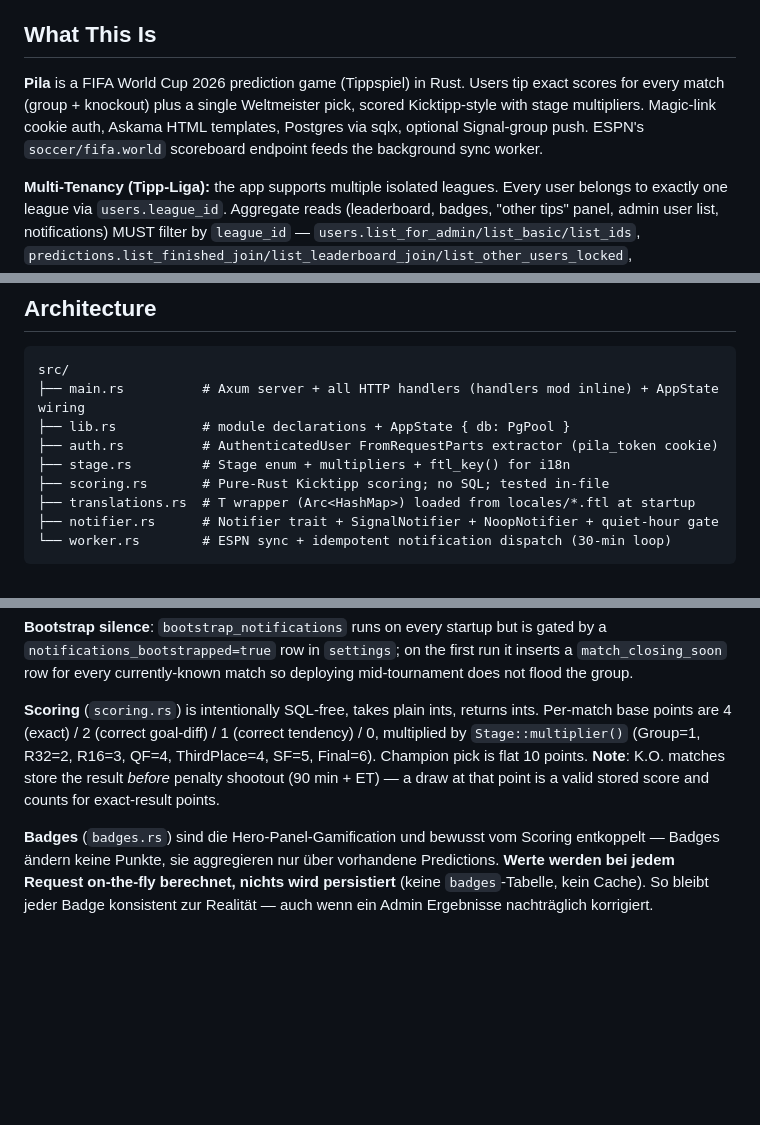
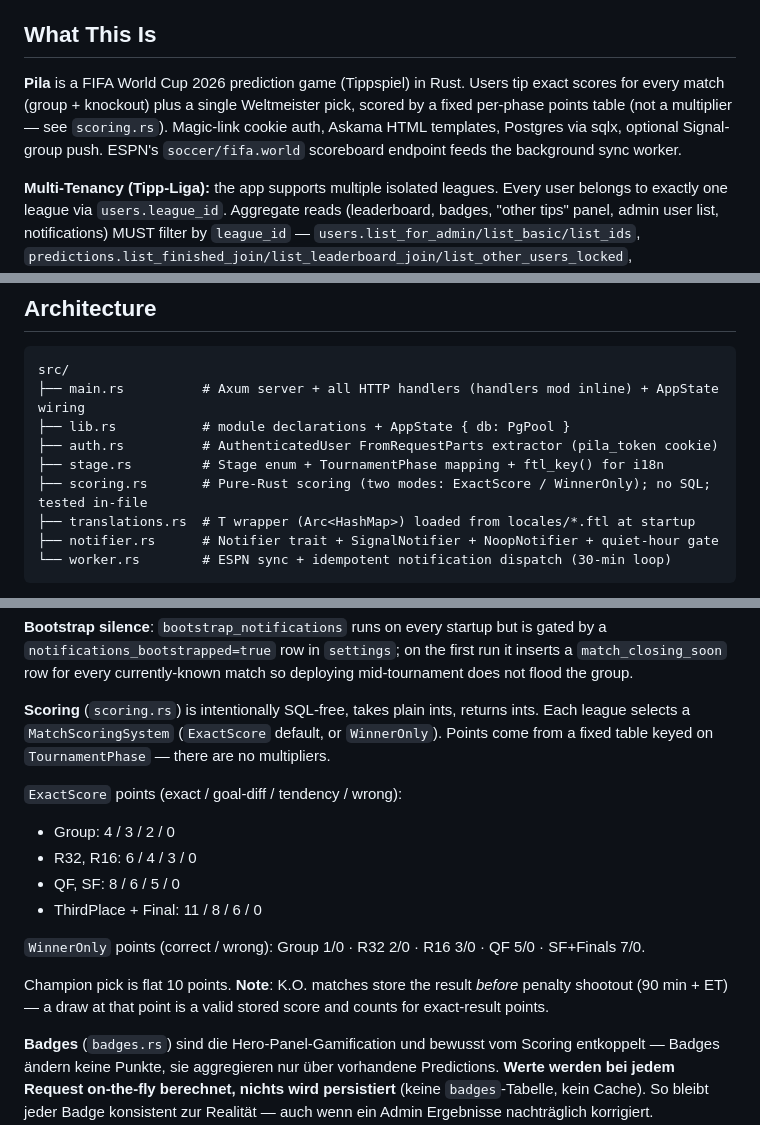
Before and after one commit to JohannesKast/pila, a Markdown page: CLAUDE.md, 3 parts joined by grey strips. GitHub-like rendering; blank space fills up the shorter version.

```diff
--- a/CLAUDE.md
+++ b/CLAUDE.md
@@ -19,7 +19,7 @@ This file provides guidance to Claude Code (claude.ai/code) when working with co
 
 ## What This Is
 
-**Pila** is a FIFA World Cup 2026 prediction game (Tippspiel) in Rust. Users tip exact scores for every match (group + knockout) plus a single Weltmeister pick, scored Kicktipp-style with stage multipliers. Magic-link cookie auth, Askama HTML templates, Postgres via sqlx, optional Signal-group push. ESPN's `soccer/fifa.world` scoreboard endpoint feeds the background sync worker.
+**Pila** is a FIFA World Cup 2026 prediction game (Tippspiel) in Rust. Users tip exact scores for every match (group + knockout) plus a single Weltmeister pick, scored by a fixed per-phase points table (not a multiplier — see `scoring.rs`). Magic-link cookie auth, Askama HTML templates, Postgres via sqlx, optional Signal-group push. ESPN's `soccer/fifa.world` scoreboard endpoint feeds the background sync worker.
 
 **Multi-Tenancy (Tipp-Liga):** the app supports multiple isolated leagues. Every user belongs to exactly one league via `users.league_id`. Aggregate reads (leaderboard, badges, "other tips" panel, admin user list, notifications) MUST filter by `league_id` — `users.list_for_admin/list_basic/list_ids`, `predictions.list_finished_join/list_leaderboard_join/list_other_users_locked`, `special_predictions.list_with_user_names/list_all_picks`, and the entire `notifications` repo all take `league_id` as a parameter. Matches and teams stay global (one tournament). Per-league config (Signal group, default language, RSS) lives in the `league_settings` k/v table — adding a new setting means a new field on `LeagueConfig` + a key constant, no migration. The Signal `SIGNAL_GROUP_ID`/`SIGNAL_FROM_NUMBER` env vars are now per-league config; `SIGNAL_API_URL` stays global. `tests/multi_league_isolation.rs` is the regression net — every PR that adds a new aggregate query MUST extend that file.
 The first user created via `/setup` is granted `can_create_league`, the super-admin permission required to create new leagues and edit any league's settings (regular `is_admin` only manages the admin's own league).
@@ -64,8 +64,8 @@ src/
 ├── main.rs          # Axum server + all HTTP handlers (handlers mod inline) + AppState wiring
 ├── lib.rs           # module declarations + AppState { db: PgPool }
 ├── auth.rs          # AuthenticatedUser FromRequestParts extractor (pila_token cookie)
-├── stage.rs         # Stage enum + multipliers + ftl_key() for i18n
-├── scoring.rs       # Pure-Rust Kicktipp scoring; no SQL; tested in-file
+├── stage.rs         # Stage enum + TournamentPhase mapping + ftl_key() for i18n
+├── scoring.rs       # Pure-Rust scoring (two modes: ExactScore / WinnerOnly); no SQL; tested in-file
 ├── translations.rs  # T wrapper (Arc<HashMap>) loaded from locales/*.ftl at startup
 ├── notifier.rs      # Notifier trait + SignalNotifier + NoopNotifier + quiet-hour gate
 └── worker.rs        # ESPN sync + idempotent notification dispatch (30-min loop)
@@ -90,7 +90,17 @@ Idempotency: `(kind, ref_id)` PK on `sent_notifications` inside a transaction wi
 
 **Bootstrap silence**: `bootstrap_notifications` runs on every startup but is gated by a `notifications_bootstrapped=true` row in `settings`; on the first run it inserts a `match_closing_soon` row for every currently-known match so deploying mid-tournament does not flood the group.
 
-**Scoring** (`scoring.rs`) is intentionally SQL-free, takes plain ints, returns ints. Per-match base points are 4 (exact) / 2 (correct goal-diff) / 1 (correct tendency) / 0, multiplied by `Stage::multiplier()` (Group=1, R32=2, R16=3, QF=4, ThirdPlace=4, SF=5, Final=6). Champion pick is flat 10 points. **Note**: K.O. matches store the result *before* penalty shootout (90 min + ET) — a draw at that point is a valid stored score and counts for exact-result points.
+**Scoring** (`scoring.rs`) is intentionally SQL-free, takes plain ints, returns ints. Each league selects a `MatchScoringSystem` (`ExactScore` default, or `WinnerOnly`). Points come from a fixed table keyed on `TournamentPhase` — there are no multipliers.
+
+`ExactScore` points (exact / goal-diff / tendency / wrong):
+- Group: 4 / 3 / 2 / 0
+- R32, R16: 6 / 4 / 3 / 0
+- QF, SF: 8 / 6 / 5 / 0
+- ThirdPlace + Final: 11 / 8 / 6 / 0
+
+`WinnerOnly` points (correct / wrong): Group 1/0 · R32 2/0 · R16 3/0 · QF 5/0 · SF+Finals 7/0.
+
+Champion pick is flat 10 points. **Note**: K.O. matches store the result *before* penalty shootout (90 min + ET) — a draw at that point is a valid stored score and counts for exact-result points.
 
 **Badges** (`badges.rs`) sind die Hero-Panel-Gamification und bewusst vom Scoring entkoppelt — Badges ändern keine Punkte, sie aggregieren nur über vorhandene Predictions. **Werte werden bei jedem Request on-the-fly berechnet, nichts wird persistiert** (keine `badges`-Tabelle, kein Cache). So bleibt jeder Badge konsistent zur Realität — auch wenn ein Admin Ergebnisse nachträglich korrigiert.
 
```
Also changed, not shown: README.md (+8 -4 lines).
